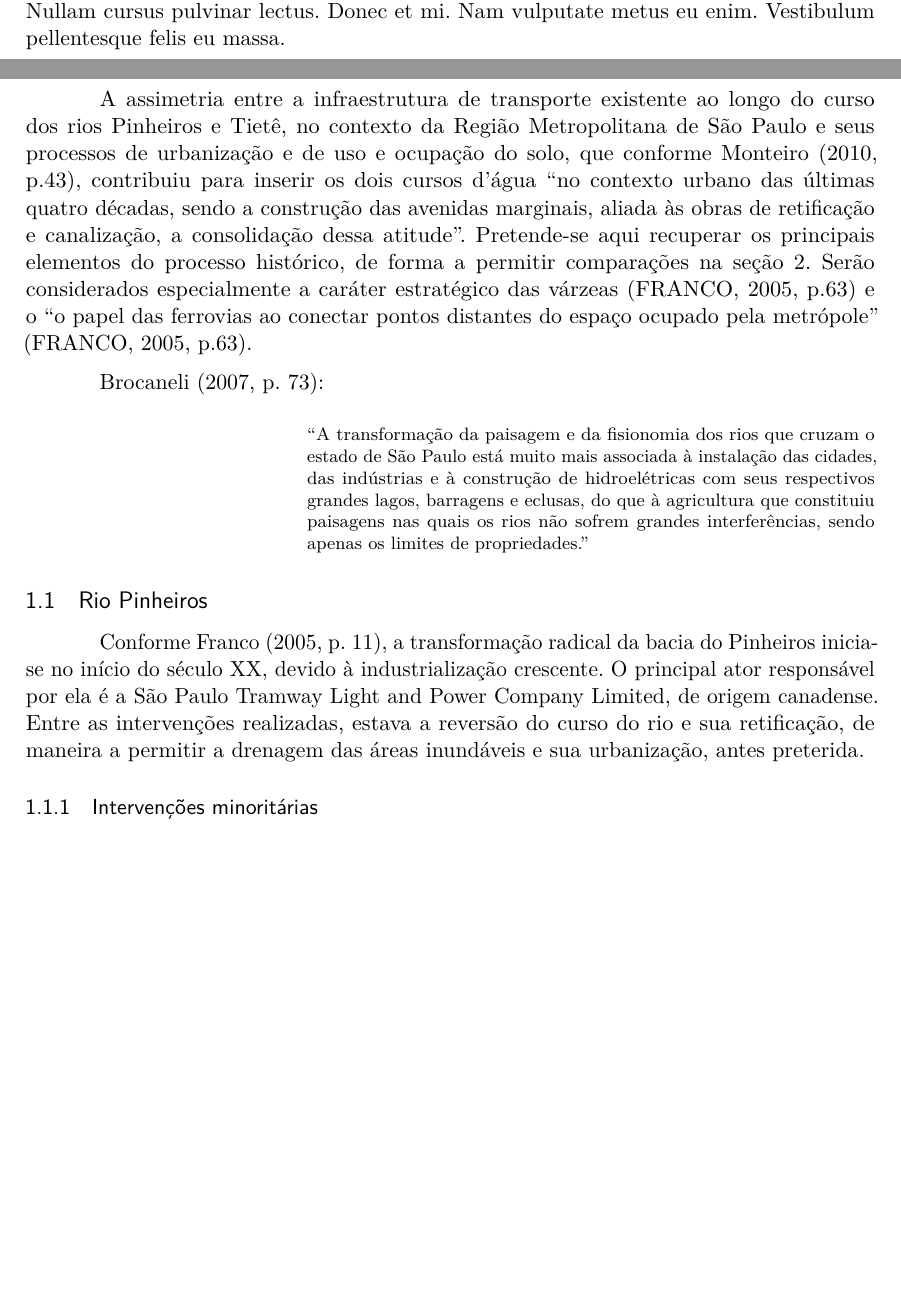
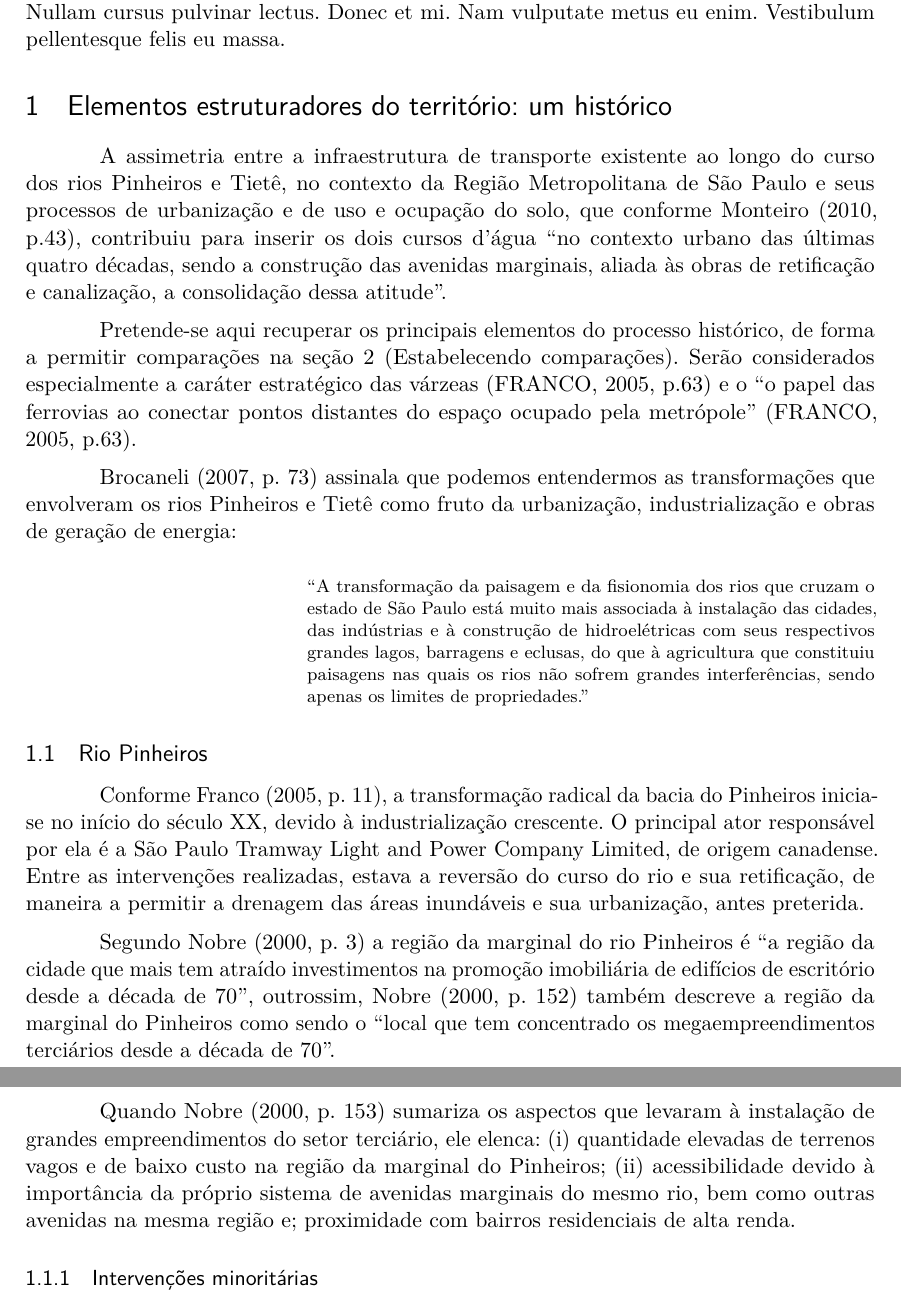
Before and after one commit to caiocco/ufabc-BHS0001-2, a LaTeX thesis (artigo.tex, which reads fontes.bib): two parts of pages 2 and 3 of 8 before the commit and two parts of pages 3 and 4 of 8 after it, joined at a grey line, cut so that both start at the same text, the shorter picture padded with empty space. Compiled offline with pdfLaTeX.

Commit message:
Pequenas atualizações no artigo e inclusão de nova ref. bibliográfica

```diff
--- a/artigo.tex
+++ b/artigo.tex
@@ -61,6 +61,7 @@ sumario=tradicional
 \usepackage{graphicx}			% Inclusão de gráficos
 \usepackage{microtype} 			% para melhorias de justificação
 \usepackage{glossaries}			% solução de glossário
+\usepackage{nameref}			% referenciar também pelo nome
 % ---
 
 % ---
@@ -91,6 +92,11 @@ sumario=tradicional
 	\else
 	Citado #1 vezes nas páginas #2.%
 	\fi}%
+% ---
+
+% ---
+%  Configurações do pacote glossaries
+\renewcommand*{\glsclearpage}{}
 % ---
 
 % ---
@@ -202,6 +208,11 @@ sumario=tradicional
 	name={GESP},
 	description={Governo do Estado de São Paulo}
 }
+
+\newglossaryentry{light}{
+	name={Light São Paulo},
+	description={São Paulo Tramway Light and Power Company Limited}
+}
 % ---
 
 % ---
@@ -319,9 +332,13 @@ sumario=tradicional
 	% ----------------------------------------------------------
 	\section{Elementos estruturadores do território: um histórico} \label{s1:elementos}
 
-	A assimetria entre a infraestrutura de transporte existente ao longo do curso dos rios Pinheiros e Tietê, no contexto da Região Metropolitana de São Paulo e seus processos de urbanização e de uso e ocupação do solo, que conforme \citeonline[p.43]{monteiro2010a}, contribuiu para inserir os dois cursos d'água ``no contexto urbano das últimas quatro décadas, sendo a construção das avenidas marginais, aliada às obras de retificação e canalização, a consolidação dessa atitude''. Pretende-se aqui recuperar os principais elementos do processo histórico, de forma a permitir comparações na \autoref{s1:comparando}. Serão considerados especialmente a caráter estratégico das várzeas \cite[p.63]{franco2005a} e o ``o papel das ferrovias ao conectar pontos distantes do espaço ocupado pela metrópole'' \cite[p.63]{franco2005a}.
+	% Propósito: realizar uma pequena introdução da seção
 
-	\citeonline[p. 73]{brocaneli2007a}:
+	A assimetria entre a infraestrutura de transporte existente ao longo do curso dos rios Pinheiros e Tietê, no contexto da \glsdesc{rmsp} e seus processos de urbanização e de uso e ocupação do solo, que conforme \citeonline[p.43]{monteiro2010a}, contribuiu para inserir os dois cursos d'água ``no contexto urbano das últimas quatro décadas, sendo a construção das avenidas marginais, aliada às obras de retificação e canalização, a consolidação dessa atitude''.
+
+	Pretende-se aqui recuperar os principais elementos do processo histórico, de forma a permitir comparações na \autoref{s1:comparando} (\nameref{s1:comparando}). Serão considerados especialmente a caráter estratégico das várzeas \cite[p.63]{franco2005a} e o ``o papel das ferrovias ao conectar pontos distantes do espaço ocupado pela metrópole'' \cite[p.63]{franco2005a}.
+
+	\citeonline[p. 73]{brocaneli2007a} assinala que podemos entendermos as transformações que envolveram os rios Pinheiros e Tietê como fruto da urbanização, industrialização e obras de geração de energia:
 
 	\begin{citacao}
 		``A transformação da paisagem e da fisionomia dos rios que cruzam o estado de São Paulo está muito mais associada à instalação das cidades, das indústrias e à construção de hidroelétricas com seus respectivos grandes lagos, barragens e eclusas, do que à agricultura que constituiu paisagens nas quais os rios não sofrem grandes interferências, sendo apenas os limites de propriedades.''
@@ -329,7 +346,13 @@ sumario=tradicional
 
 	\subsection{Rio Pinheiros} \label{s2:riopinheiros}
 
-	Conforme \citeonline[p. 11]{franco2005a}, a transformação radical da bacia do Pinheiros inicia-se no início do século XX, devido à industrialização crescente. O principal ator responsável por ela é a São Paulo Tramway Light and Power Company Limited, de origem canadense. Entre as intervenções realizadas, estava a reversão do curso do rio e sua retificação, de maneira a permitir a drenagem das áreas inundáveis e sua urbanização, antes preterida.
+	% Propósito: descrever as intervenções que afetam o Pinheiros
+
+	Conforme \citeonline[p. 11]{franco2005a}, a transformação radical da bacia do Pinheiros inicia-se no início do século XX, devido à industrialização crescente. O principal ator responsável por ela é a \glsdesc{light}, de origem canadense. Entre as intervenções realizadas, estava a reversão do curso do rio e sua retificação, de maneira a permitir a drenagem das áreas inundáveis e sua urbanização, antes preterida.
+
+	Segundo \citeonline[p. 3]{nobre2000a} a região da marginal do rio Pinheiros é ``a região da cidade que mais tem atraído investimentos na promoção imobiliária de edifícios de escritório desde a década de 70'', outrossim, \citeonline[p. 152]{nobre2000a} também descreve a região da marginal do Pinheiros como sendo o ``local que tem concentrado os megaempreendimentos terciários desde a década de 70''.
+
+	Quando \citeonline[p. 153]{nobre2000a} sumariza os aspectos que levaram à instalação de grandes empreendimentos do setor terciário, ele elenca: (i) quantidade elevadas de terrenos vagos e de baixo custo na região da marginal do Pinheiros; (ii) acessibilidade devido à importância da próprio sistema de avenidas marginais do mesmo rio, bem como outras avenidas na mesma região e; proximidade com bairros residenciais de alta renda.
 
 	\subsubsection{Intervenções minoritárias} \label{s3:minoritariaspinheiros}
 
--- a/fontes.bib
+++ b/fontes.bib
@@ -44 +48,5 @@
+  year   = {2000},
+  url    = {http://www.teses.usp.br/teses/disponiveis/16/16131/tde-15042002-164007/pt-br.php},
+}
+
 @Comment{jabref-meta: databaseType:bibtex;}
```
Also changed, not shown: artigo.pdf, artigo.tex (7 more changed lines), fontes.bib (4 more changed lines).
